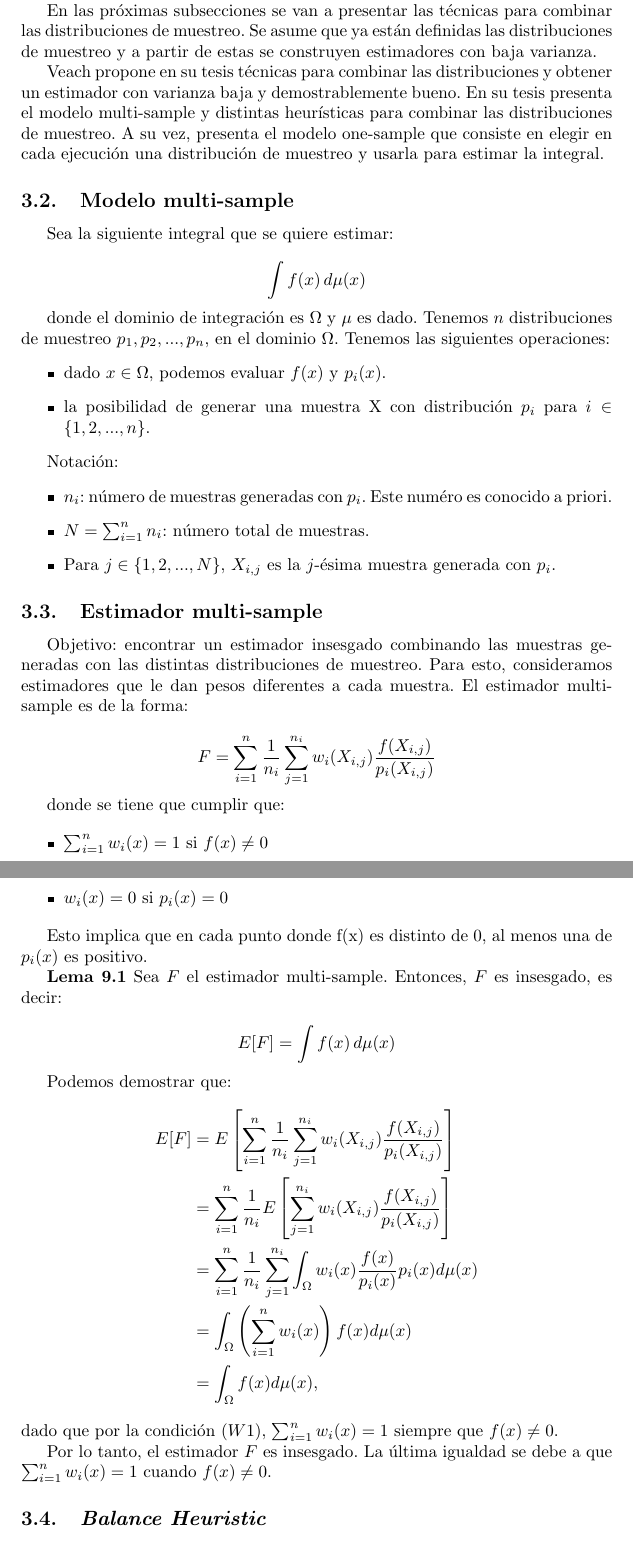
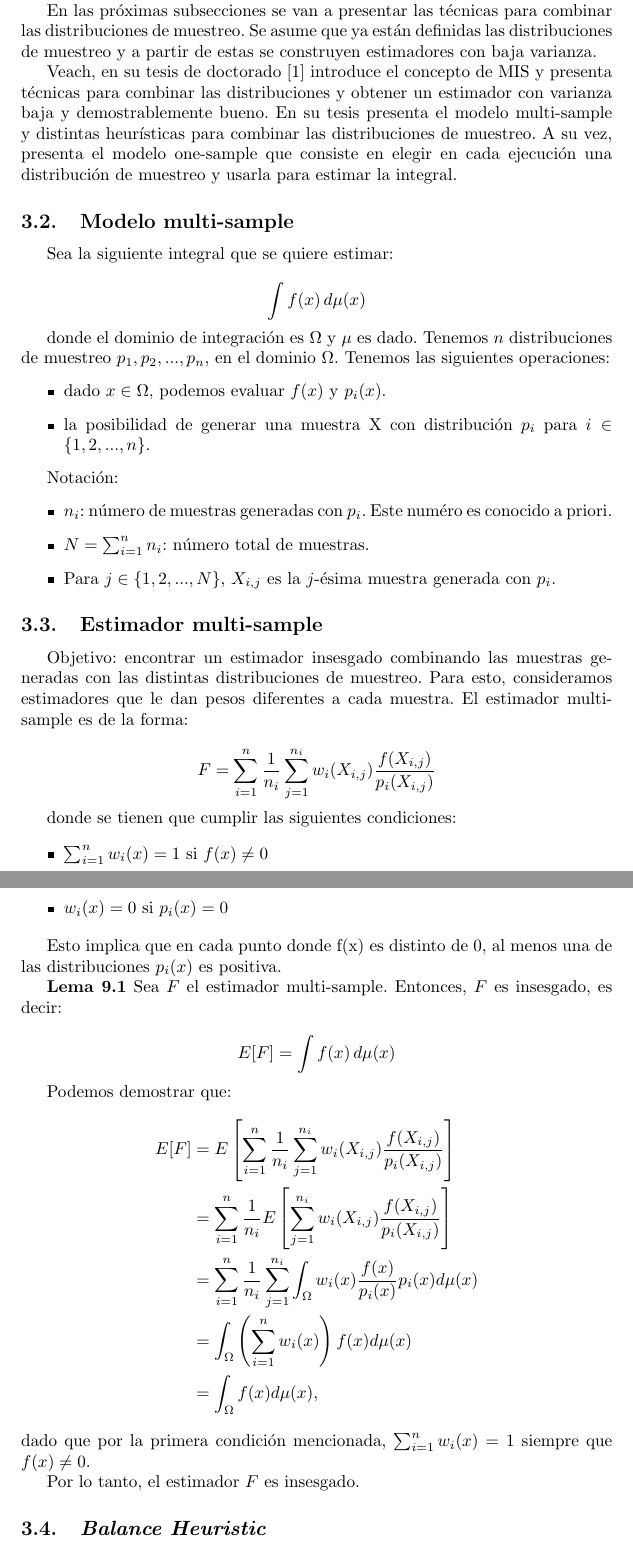
Before and after one commit to santiagolmedo/multiple_importance_sampling, a LaTeX document (informe.tex): two parts of pages 7 and 8 of 34, joined at a grey line, cut so that both start at the same text. Compiled offline with pdfLaTeX.

Commit message:
mas correcciones

```diff
--- a/informe.tex
+++ b/informe.tex
@@ -160,7 +160,7 @@ Por lo tanto, se puede usar MIS para combinar varias distribuciones de muestreo
 En las próximas subsecciones se van a presentar las técnicas para combinar las distribuciones de muestreo.
 Se asume que ya están definidas las distribuciones de muestreo y a partir de estas se construyen estimadores con baja varianza.
 
-Veach propone en su tesis técnicas para combinar las distribuciones y obtener un estimador con varianza baja y demostrablemente bueno.
+Veach, en su tesis de doctorado \cite{Veach1997} introduce el concepto de MIS y presenta técnicas para combinar las distribuciones y obtener un estimador con varianza baja y demostrablemente bueno.
 En su tesis presenta el modelo multi-sample y distintas heurísticas para combinar las distribuciones de muestreo.
 A su vez, presenta el modelo one-sample que consiste en elegir en cada ejecución una distribución de muestreo y usarla para estimar la integral.
 
@@ -192,14 +192,14 @@ El estimador multi-sample es de la forma:
 
 $$F = \sum_{i=1}^{n} \frac{1}{n_{i}} \sum_{j=1}^{n_{i}} w_{i}(X_{i,j}) \frac{f(X_{i,j})}{p_{i}(X_{i,j})}$$
 
-donde se tiene que cumplir que:
+donde se tienen que cumplir las siguientes condiciones:
 
 \begin{itemize}
     \item $\sum_{i=1}^{n} w_{i}(x) = 1$ si $f(x) \neq 0$
     \item $w_{i}(x) = 0$ si $p_{i}(x) = 0$
 \end{itemize}
 
-Esto implica que en cada punto donde f(x) es distinto de 0, al menos una de $p_{i}(x)$ es positivo.
+Esto implica que en cada punto donde f(x) es distinto de 0, al menos una de las distribuciones $p_{i}(x)$ es positiva.
 
 \textbf{Lema 9.1} Sea $F$ el estimador multi-sample. Entonces, $F$ es insesgado, es decir:
 
@@ -213,9 +213,9 @@ E[F] &= E\left[\sum_{i=1}^n \frac{1}{n_i} \sum_{j=1}^{n_i} w_i(X_{i,j}) \frac{f(
 &= \int_{\Omega} \left(\sum_{i=1}^n w_i(x)\right) f(x) d\mu(x) \\
 &= \int_{\Omega} f(x) d\mu(x),
 \end{align*}
-dado que por la condición \( (W1) \), \( \sum_{i=1}^n w_i(x) = 1 \) siempre que \( f(x) \neq 0 \).
+dado que por la primera condición mencionada, \( \sum_{i=1}^n w_i(x) = 1 \) siempre que \( f(x) \neq 0 \).
 
-Por lo tanto, el estimador \( F \) es insesgado. La última igualdad se debe a que \( \sum_{i=1}^n w_i(x) = 1 \) cuando \( f(x) \neq 0 \).
+Por lo tanto, el estimador \( F \) es insesgado.
 
 \subsection{\textit{Balance Heuristic}}
 
```
Also changed, not shown: informe.tex (2 more changed lines).
